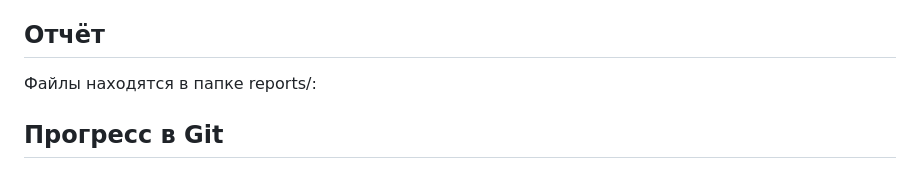
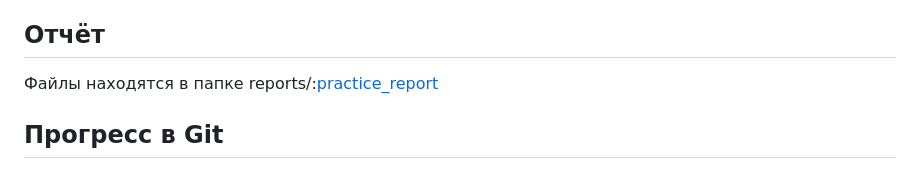
Before and after one commit to Ibragim29052003/Practice-Ibragim_Artem, a Markdown page: docs/README.md, the part around the change. Drawn GitHub-style.

Commit message:
check url report

```diff
--- a/docs/README.md
+++ b/docs/README.md
@@ -215,7 +215,7 @@ site/
 
 ## Отчёт
 
-Файлы находятся в папке reports/:
+Файлы находятся в папке reports/:[practice_report](/reports/practice_report_template.docx)
 
 ## Прогресс в Git
 
```
